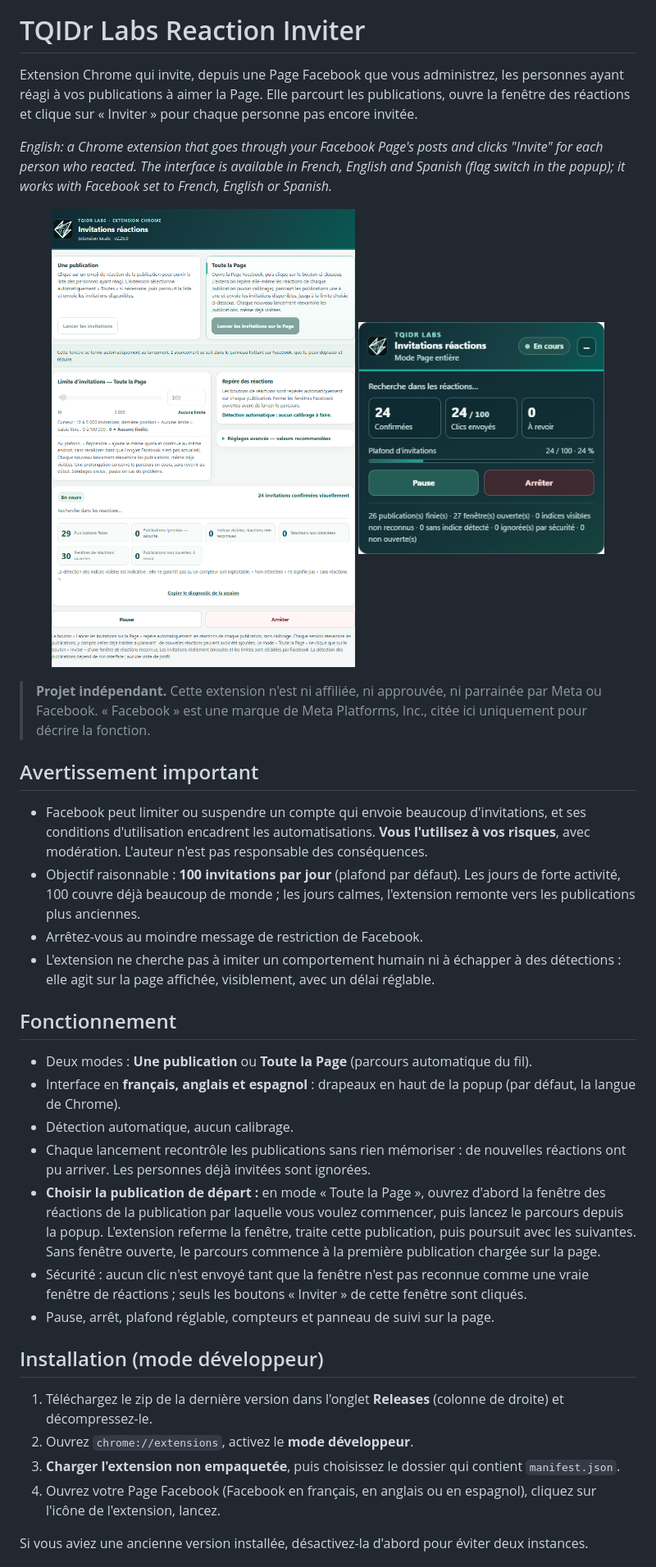
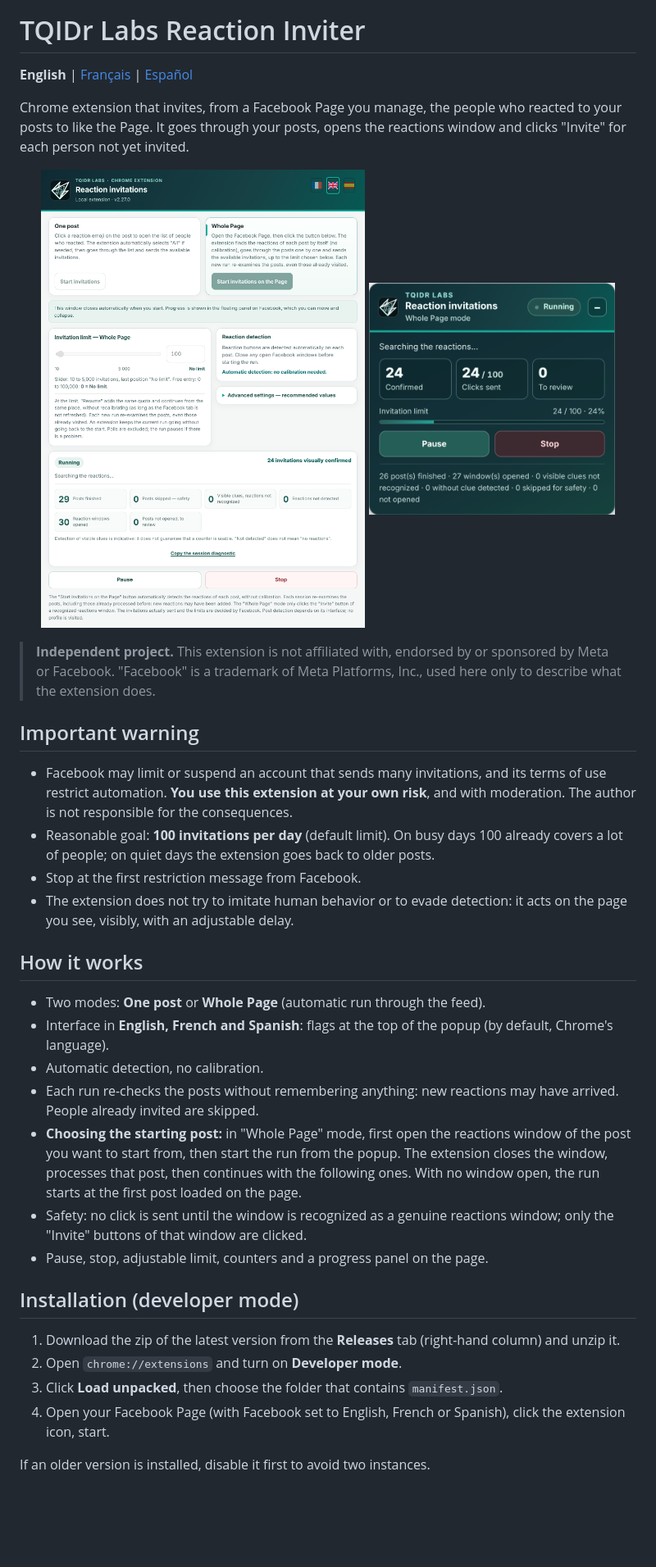
Before and after one commit to TQIDrLabs/TQIDrLabs-Reaction-Inviter, a Markdown page: README.md, the part around one of its changes. Shown at 82% size. GitHub-like rendering; pictures changed too: panneau-en.png (added), popup-en.png (added); blank space fills up the shorter version.

Commit message:
README en anglais, français et espagnol + captures

```diff
--- a/README.md
+++ b/README.md
@@ -2,40 +2,40 @@
 
 # TQIDr Labs Reaction Inviter
 
-Extension Chrome qui invite, depuis une Page Facebook que vous administrez, les personnes ayant réagi à vos publications à aimer la Page. Elle parcourt les publications, ouvre la fenêtre des réactions et clique sur « Inviter » pour chaque personne pas encore invitée.
+**English** | [Français](README.fr.md) | [Español](README.es.md)
 
-*English: a Chrome extension that goes through your Facebook Page's posts and clicks "Invite" for each person who reacted. The interface is available in French, English and Spanish (flag switch in the popup); it works with Facebook set to French, English or Spanish.*
+Chrome extension that invites, from a Facebook Page you manage, the people who reacted to your posts to like the Page. It goes through your posts, opens the reactions window and clicks "Invite" for each person not yet invited.
 
 <p align="center">
-  <img src="panneau.png" width="420" alt="Fenêtre de configuration de l'extension" valign="top">
-  <img src="popup.png" width="300" alt="Encadré de suivi affiché en bas à droite de Facebook" valign="top">
+  <img src="panneau-en.png" width="420" alt="The extension's settings window" valign="top">
+  <img src="popup-en.png" width="300" alt="Progress box shown at the bottom right of Facebook" valign="top">
 </p>
 
-> **Projet indépendant.** Cette extension n'est ni affiliée, ni approuvée, ni parrainée par Meta ou Facebook. « Facebook » est une marque de Meta Platforms, Inc., citée ici uniquement pour décrire la fonction.
+> **Independent project.** This extension is not affiliated with, endorsed by or sponsored by Meta or Facebook. "Facebook" is a trademark of Meta Platforms, Inc., used here only to describe what the extension does.
 
-## Avertissement important
+## Important warning
 
-- Facebook peut limiter ou suspendre un compte qui envoie beaucoup d'invitations, et ses conditions d'utilisation encadrent les automatisations. **Vous l'utilisez à vos risques**, avec modération. L'auteur n'est pas responsable des conséquences.
-- Objectif raisonnable : **100 invitations par jour** (plafond par défaut). Les jours de forte activité, 100 couvre déjà beaucoup de monde ; les jours calmes, l'extension remonte vers les publications plus anciennes.
-- Arrêtez-vous au moindre message de restriction de Facebook.
-- L'extension ne cherche pas à imiter un comportement humain ni à échapper à des détections : elle agit sur la page affichée, visiblement, avec un délai réglable.
+- Facebook may limit or suspend an account that sends many invitations, and its terms of use restrict automation. **You use this extension at your own risk**, and with moderation. The author is not responsible for the consequences.
+- Reasonable goal: **100 invitations per day** (default limit). On busy days 100 already covers a lot of people; on quiet days the extension goes back to older posts.
+- Stop at the first restriction message from Facebook.
+- The extension does not try to imitate human behavior or to evade detection: it acts on the page you see, visibly, with an adjustable delay.
 
-## Fonctionnement
+## How it works
 
-- Deux modes : **Une publication** ou **Toute la Page** (parcours automatique du fil).
-- Interface en **français, anglais et espagnol** : drapeaux en haut de la popup (par défaut, la langue de Chrome).
-- Détection automatique, aucun calibrage.
-- Chaque lancement recontrôle les publications sans rien mémoriser : de nouvelles réactions ont pu arriver. Les personnes déjà invitées sont ignorées.
-- **Choisir la publication de départ :** en mode « Toute la Page », ouvrez d'abord la fenêtre des réactions de la publication par laquelle vous voulez commencer, puis lancez le parcours depuis la popup. L'extension referme la fenêtre, traite cette publication, puis poursuit avec les suivantes. Sans fenêtre ouverte, le parcours commence à la première publication chargée sur la page.
-- Sécurité : aucun clic n'est envoyé tant que la fenêtre n'est pas reconnue comme une vraie fenêtre de réactions ; seuls les boutons « Inviter » de cette fenêtre sont cliqués.
-- Pause, arrêt, plafond réglable, compteurs et panneau de suivi sur la page.
+- Two modes: **One post** or **Whole Page** (automatic run through the feed).
+- Interface in **English, French and Spanish**: flags at the top of the popup (by default, Chrome's language).
+- Automatic detection, no calibration.
+- Each run re-checks the posts without remembering anything: new reactions may have arrived. People already invited are skipped.
+- **Choosing the starting post:** in "Whole Page" mode, first open the reactions window of the post you want to start from, then start the run from the popup. The extension closes the window, processes that post, then continues with the following ones. With no window open, the run starts at the first post loaded on the page.
+- Safety: no click is sent until the window is recognized as a genuine reactions window; only the "Invite" buttons of that window are clicked.
+- Pause, stop, adjustable limit, counters and a progress panel on the page.
 
-## Installation (mode développeur)
+## Installation (developer mode)
 
-1. Téléchargez le zip de la dernière version dans l'onglet **Releases** (colonne de droite) et décompressez-le.
-2. Ouvrez `chrome://extensions`, activez le **mode développeur**.
-3. **Charger l'extension non empaquetée**, puis choisissez le dossier qui contient `manifest.json`.
-4. Ouvrez votre Page Facebook (Facebook en français, en anglais ou en espagnol), cliquez sur l'icône de l'extension, lancez.
+1. Download the zip of the latest version from the **Releases** tab (right-hand column) and unzip it.
+2. Open `chrome://extensions` and turn on **Developer mode**.
+3. Click **Load unpacked**, then choose the folder that contains `manifest.json`.
+4. Open your Facebook Page (with Facebook set to English, French or Spanish), click the extension icon, start.
 
-Si vous aviez une ancienne version installée, désactivez-la d'abord pour éviter deux instances.
+If an older version is installed, disable it first to avoid two instances.
 
```
Also changed, not shown: other parts of README.md (+11 -11 lines), README.es.md (added, +61 -0 lines), README.fr.md (added, +61 -0 lines), panneau-es.png (added), panneau-fr.png (added), popup-es.png (added), popup-fr.png (added).
